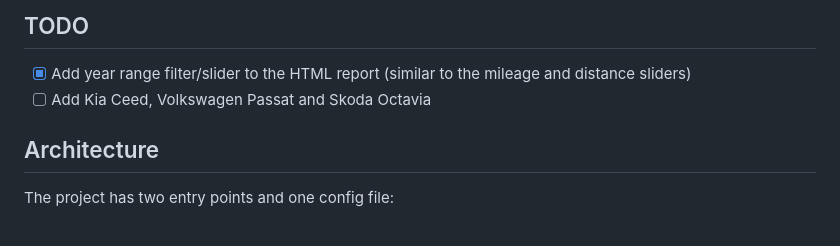
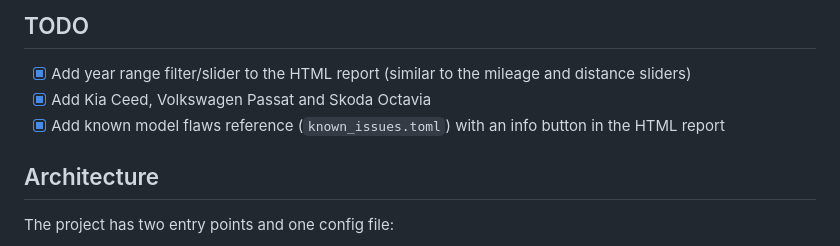
Before and after one commit to RobertMeller/nettiauto_tracker, a Markdown page: CLAUDE.md, the part around the change. Rendered like a GitHub page.

Commit message:
Check off completed TODO items

```diff
--- a/CLAUDE.md
+++ b/CLAUDE.md
@@ -36,7 +36,8 @@ There are no automated tests.
 ## TODO
 
 - [x] Add year range filter/slider to the HTML report (similar to the mileage and distance sliders)
-- [ ] Add Kia Ceed, Volkswagen Passat and Skoda Octavia
+- [x] Add Kia Ceed, Volkswagen Passat and Skoda Octavia
+- [x] Add known model flaws reference (`known_issues.toml`) with an info button in the HTML report
 
 ## Architecture
 
```
